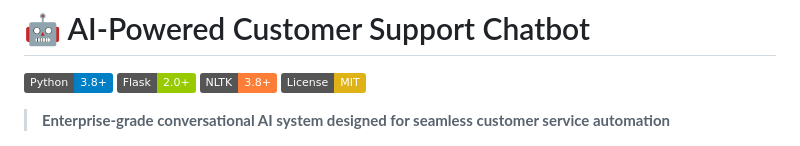
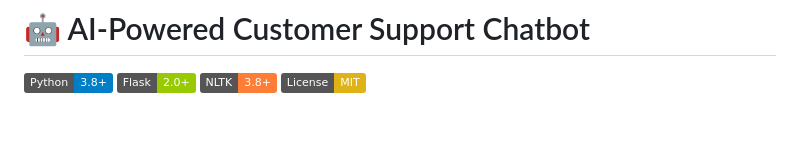
Before and after one commit to Anand0295/Customer_Support_Chatbot, a Markdown page: README.md, the part around the change. Drawn GitHub-style; badges without logos; blank space fills up the shorter version.

```diff
--- a/README.md
+++ b/README.md
@@ -5,7 +5,6 @@
 [![NLTK](https://img.shields.io/badge/NLTK-3.8+-orange.svg)](https://nltk.org)
 [![License](https://img.shields.io/badge/License-MIT-yellow.svg)](LICENSE)
 
-> **Enterprise-grade conversational AI system designed for seamless customer service automation**
 
 ![Customer_Support_Chatbot DEMO](screenshot.png)
 
```
